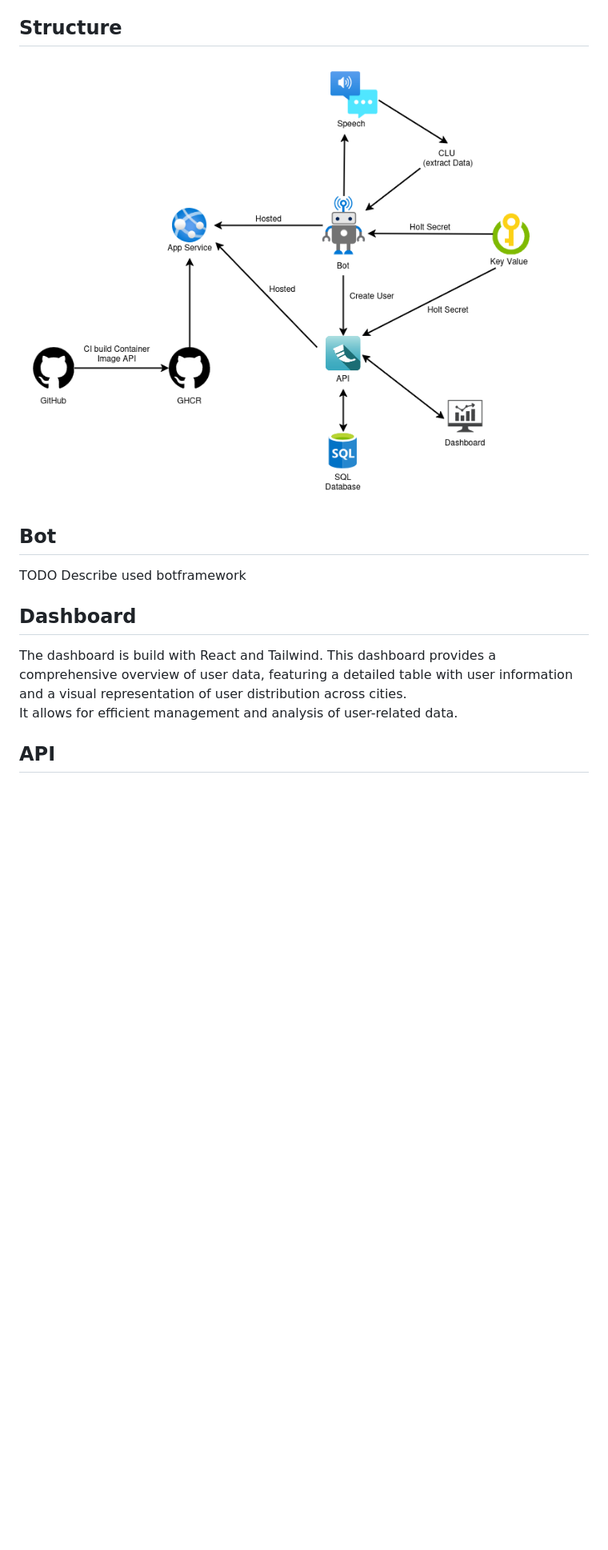
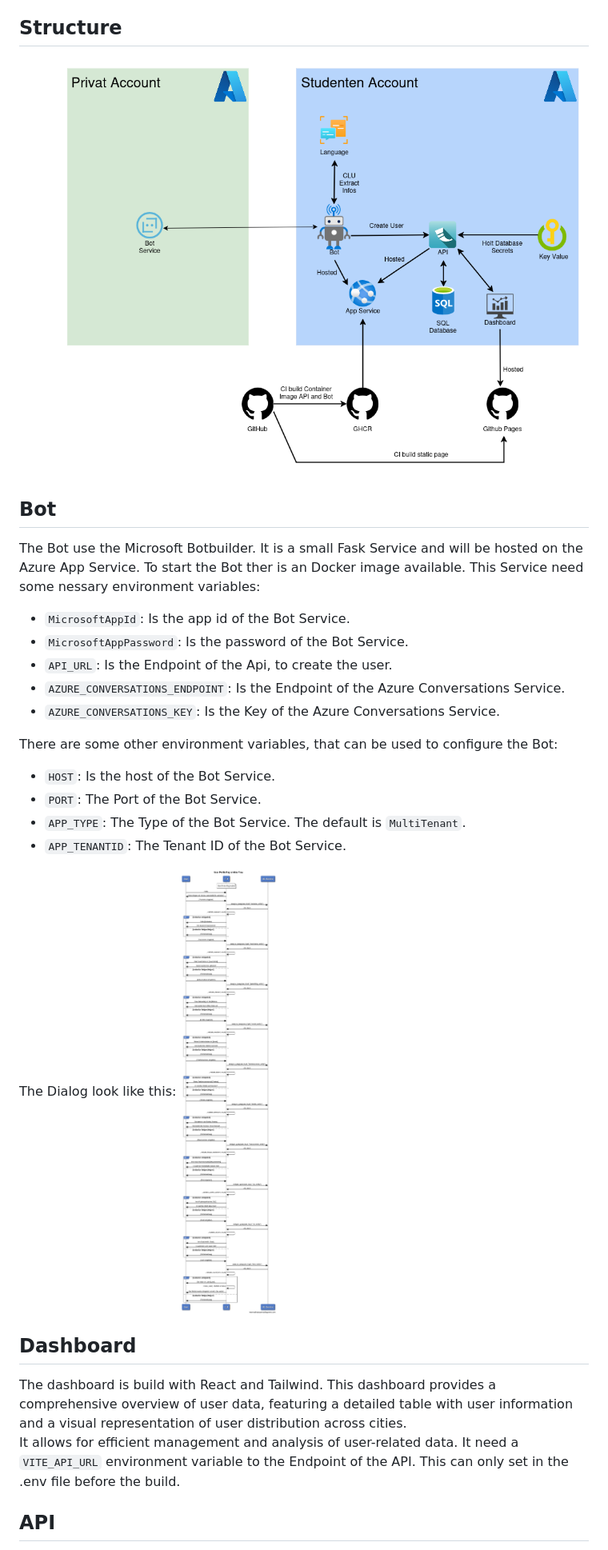
Before and after one commit to 53845714nF/Sprachbot, a Markdown page: Readme.md, the part around the change printed below. Shown: that part at 80% size. GitHub-like rendering; pictures changed too: img/dialog.png (added), img/structure.png; blank space fills up the shorter version.

Commit message:
Add Documentation

```diff
--- a/Readme.md
+++ b/Readme.md
@@ -11,12 +11,30 @@ Successful implementation will demonstrate proficiency in cloud technologies, sp
 ![Cloud Structure of Sprachbot](img/structure.png)
 
 ## Bot
-TODO Describe used botframework
+The Bot use the Microsoft Botbuilder.
+It is a small Fask Service and will be hosted on the Azure App Service.
+To start the Bot ther is an Docker image available.
+This Service need some nessary environment variables:
+- `MicrosoftAppId`: Is the app id of the Bot Service.
+- `MicrosoftAppPassword`: Is the password of the Bot Service.
+- `API_URL`: Is the Endpoint of the Api, to create the user.
+- `AZURE_CONVERSATIONS_ENDPOINT`: Is the Endpoint of the Azure Conversations Service.
+- `AZURE_CONVERSATIONS_KEY`: Is the Key of the Azure Conversations Service.
+
+There are some other environment variables, that can be used to configure the Bot:
+- `HOST`: Is the host of the Bot Service.
+- `PORT`: The Port of the Bot Service.
+- `APP_TYPE`: The Type of the Bot Service. The default is `MultiTenant`.
+- `APP_TENANTID`: The Tenant ID of the Bot Service.
+
+The Dialog look like this:
+![Dialog of Sprachbot](img/dialog.png)
 
 ## Dashboard
 The dashboard is build with React and Tailwind.
 This dashboard provides a comprehensive overview of user data, featuring a detailed table with user information and a visual representation of user distribution across cities.
 It allows for efficient management and analysis of user-related data.
+It need a `VITE_API_URL` environment variable to the Endpoint of the API. This can only set in the .env file before the build.
 
 ## API
 The API is a small Service written in Python using flask.
```
Also changed, not shown: other parts of Readme.md (+5 -2 lines), img/db.png (added), 3 other files.
